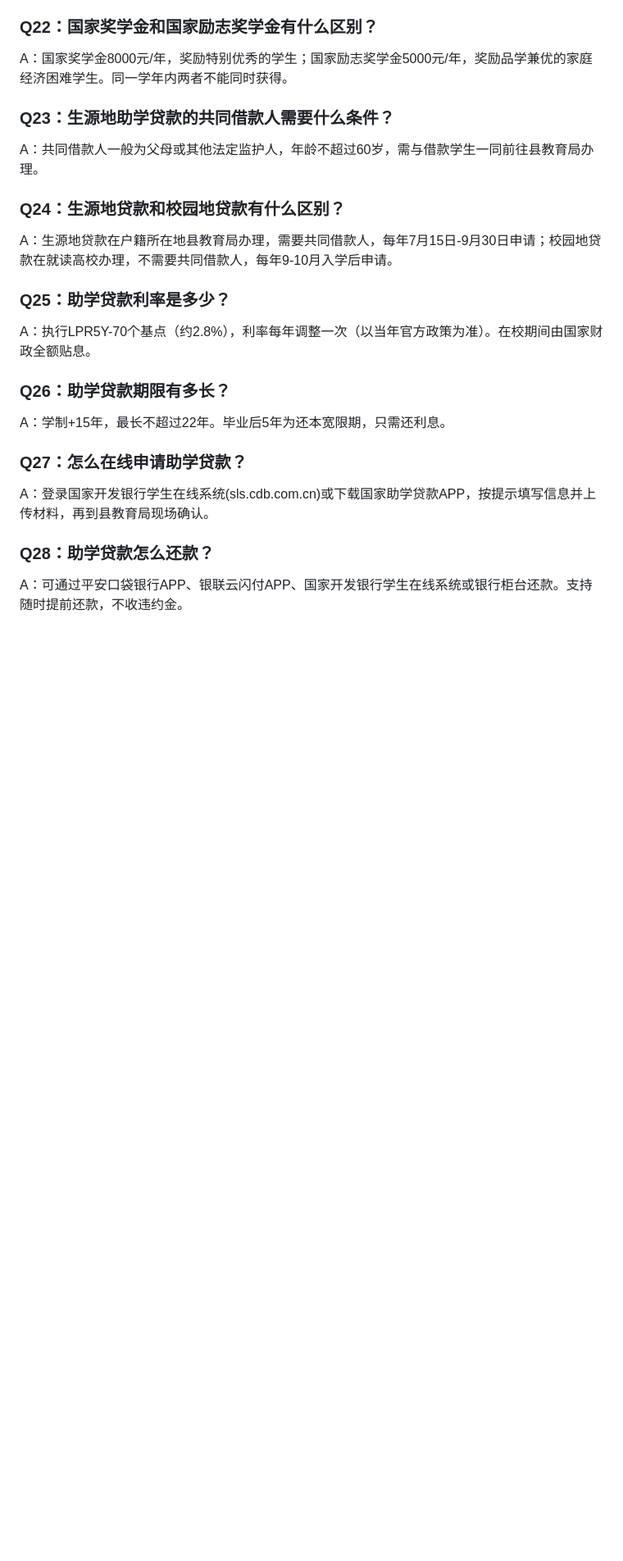
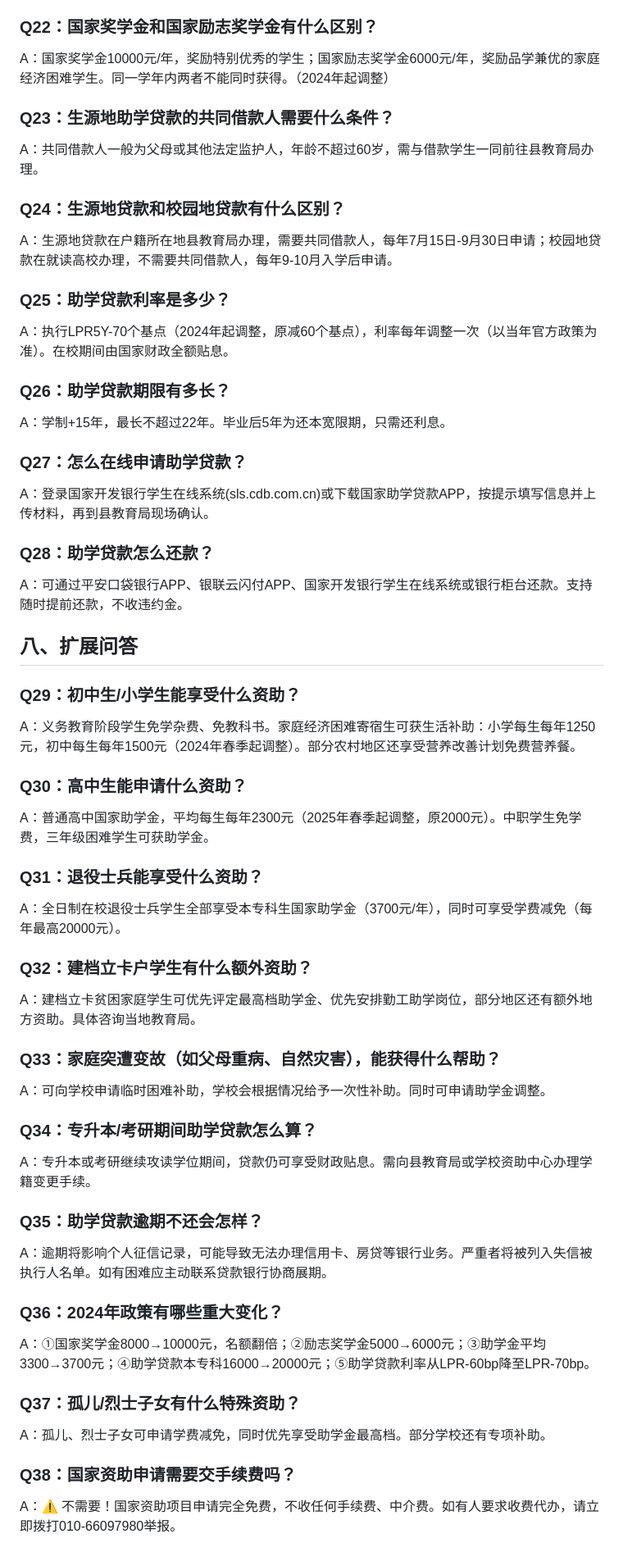
Before and after one commit to CYR-Carina/huijiatong, a Markdown page: kb/资助政策库/资助政策库_常见问题FAQ.md, the part around one of its changes. Shown at 82% size. Drawn GitHub-style; blank space fills up the shorter version.

```diff
--- a/kb/资助政策库/资助政策库_常见问题FAQ.md
+++ b/kb/资助政策库/资助政策库_常见问题FAQ.md
@@ -78,7 +78,7 @@ A：生源地信用助学贷款不需要抵押，是信用贷款。
 A：绿色通道是高校为家庭经济困难新生设立的"先报到后缴费"通道，确保不因学费问题失学。新生报到时先办理入学手续，入学后再补办缴费和资助申请。
 
 ### Q22：国家奖学金和国家励志奖学金有什么区别？
-A：国家奖学金8000元/年，奖励特别优秀的学生；国家励志奖学金5000元/年，奖励品学兼优的家庭经济困难学生。同一学年内两者不能同时获得。
+A：国家奖学金10000元/年，奖励特别优秀的学生；国家励志奖学金6000元/年，奖励品学兼优的家庭经济困难学生。同一学年内两者不能同时获得。（2024年起调整）
 
 ### Q23：生源地助学贷款的共同借款人需要什么条件？
 A：共同借款人一般为父母或其他法定监护人，年龄不超过60岁，需与借款学生一同前往县教育局办理。
@@ -87,7 +87,7 @@ A：共同借款人一般为父母或其他法定监护人，年龄不超过60
 A：生源地贷款在户籍所在地县教育局办理，需要共同借款人，每年7月15日-9月30日申请；校园地贷款在就读高校办理，不需要共同借款人，每年9-10月入学后申请。
 
 ### Q25：助学贷款利率是多少？
-A：执行LPR5Y-70个基点（约2.8%），利率每年调整一次（以当年官方政策为准）。在校期间由国家财政全额贴息。
+A：执行LPR5Y-70个基点（2024年起调整，原减60个基点），利率每年调整一次（以当年官方政策为准）。在校期间由国家财政全额贴息。
 
 ### Q26：助学贷款期限有多长？
 A：学制+15年，最长不超过22年。毕业后5年为还本宽限期，只需还利息。
@@ -97,3 +97,35 @@ A：登录国家开发银行学生在线系统(sls.cdb.com.cn)或下载国家助
 
 ### Q28：助学贷款怎么还款？
 A：可通过平安口袋银行APP、银联云闪付APP、国家开发银行学生在线系统或银行柜台还款。支持随时提前还款，不收违约金。
+
+## 八、扩展问答
+
+### Q29：初中生/小学生能享受什么资助？
+A：义务教育阶段学生免学杂费、免教科书。家庭经济困难寄宿生可获生活补助：小学每生每年1250元，初中每生每年1500元（2024年春季起调整）。部分农村地区还享受营养改善计划免费营养餐。
+
+### Q30：高中生能申请什么资助？
+A：普通高中国家助学金，平均每生每年2300元（2025年春季起调整，原2000元）。中职学生免学费，三年级困难学生可获助学金。
+
+### Q31：退役士兵能享受什么资助？
+A：全日制在校退役士兵学生全部享受本专科生国家助学金（3700元/年），同时可享受学费减免（每年最高20000元）。
+
+### Q32：建档立卡户学生有什么额外资助？
+A：建档立卡贫困家庭学生可优先评定最高档助学金、优先安排勤工助学岗位，部分地区还有额外地方资助。具体咨询当地教育局。
+
+### Q33：家庭突遭变故（如父母重病、自然灾害），能获得什么帮助？
+A：可向学校申请临时困难补助，学校会根据情况给予一次性补助。同时可申请助学金调整。
+
+### Q34：专升本/考研期间助学贷款怎么算？
+A：专升本或考研继续攻读学位期间，贷款仍可享受财政贴息。需向县教育局或学校资助中心办理学籍变更手续。
+
+### Q35：助学贷款逾期不还会怎样？
+A：逾期将影响个人征信记录，可能导致无法办理信用卡、房贷等银行业务。严重者将被列入失信被执行人名单。如有困难应主动联系贷款银行协商展期。
+
+### Q36：2024年政策有哪些重大变化？
+A：①国家奖学金8000→10000元，名额翻倍；②励志奖学金5000→6000元；③助学金平均3300→3700元；④助学贷款本专科16000→20000元；⑤助学贷款利率从LPR-60bp降至LPR-70bp。
+
+### Q37：孤儿/烈士子女有什么特殊资助？
+A：孤儿、烈士子女可申请学费减免，同时优先享受助学金最高档。部分学校还有专项补助。
+
+### Q38：国家资助申请需要交手续费吗？
+A：⚠️ 不需要！国家资助项目申请完全免费，不收任何手续费、中介费。如有人要求收费代办，请立即拨打010-66097980举报。
```
Also changed, not shown: other parts of kb/资助政策库/资助政策库_常见问题FAQ.md (+4 -4 lines).
